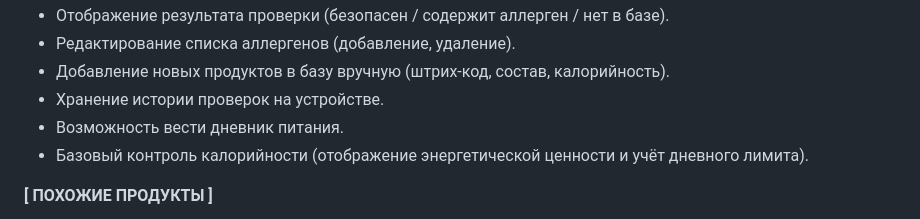
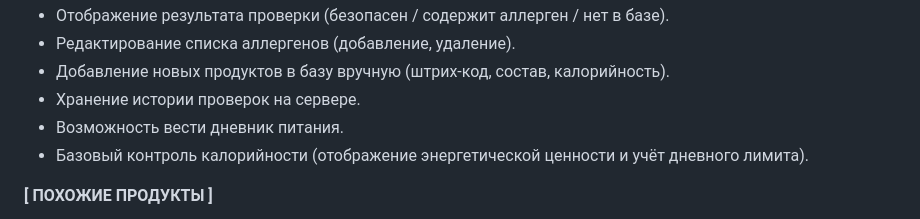
Before and after one commit to yaroslavsdev/NutriScan, a Markdown page: yamsafronov_application.md, the part around the change. GitHub-like rendering.

```diff
--- a/yamsafronov_application.md
+++ b/yamsafronov_application.md
@@ -42,7 +42,7 @@
 * Отображение результата проверки (безопасен / содержит аллерген / нет в базе).
 * Редактирование списка аллергенов (добавление, удаление).
 * Добавление новых продуктов в базу вручную (штрих‑код, состав, калорийность).
-* Хранение истории проверок на устройстве.
+* Хранение истории проверок на сервере.
 * Возможность вести дневник питания.
 * Базовый контроль калорийности (отображение энергетической ценности и учёт дневного лимита).
 
```
